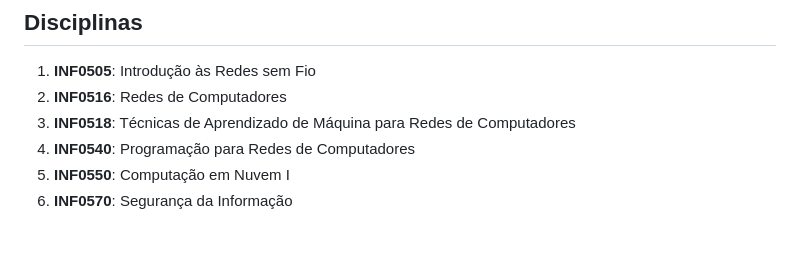
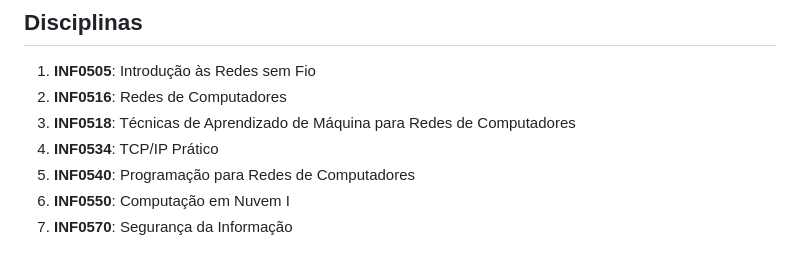
Before and after one commit to gvicentin/inf0500, a Markdown page: README.md, the part around the change. Drawn GitHub-style.

```diff
--- a/README.md
+++ b/README.md
@@ -7,6 +7,7 @@ Curso de Formação de Especialista em Redes de Computadores, Unicamp - 2024.
 1. **INF0505**: Introdução às Redes sem Fio
 2. **INF0516**: Redes de Computadores
 3. **INF0518**: Técnicas de Aprendizado de Máquina para Redes de Computadores
-4. **INF0540**: Programação para Redes de Computadores
-5. **INF0550**: Computação em Nuvem I
-6. **INF0570**: Segurança da Informação
+4. **INF0534**: TCP/IP Prático
+5. **INF0540**: Programação para Redes de Computadores
+6. **INF0550**: Computação em Nuvem I
+7. **INF0570**: Segurança da Informação
```
Also changed, not shown: inf0534/lab1.md (added, +152 -0 lines), inf0534/images/azure_vm.png (added), inf0534/images/docker_hello.png (added), inf0534/images/docker_ping.png (added), 1 other file.
